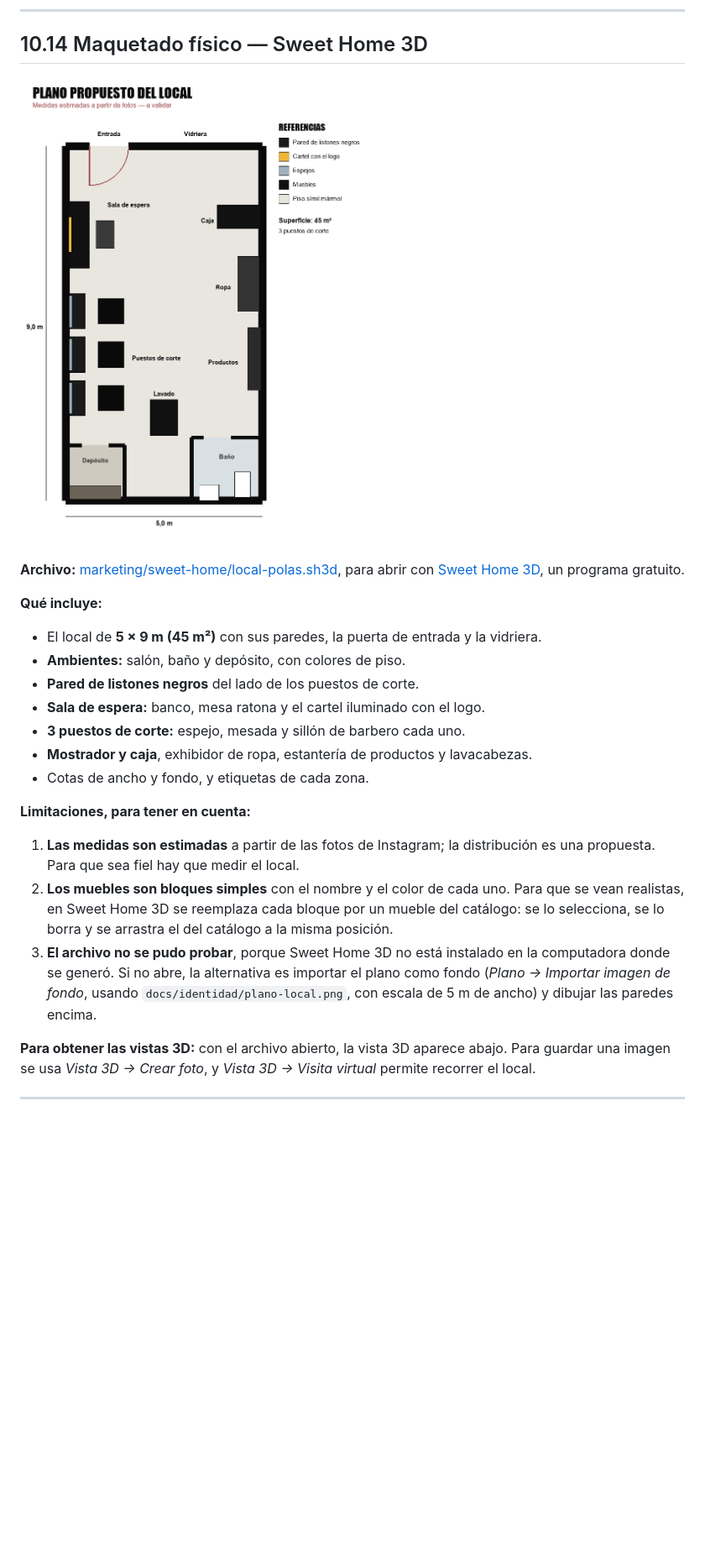
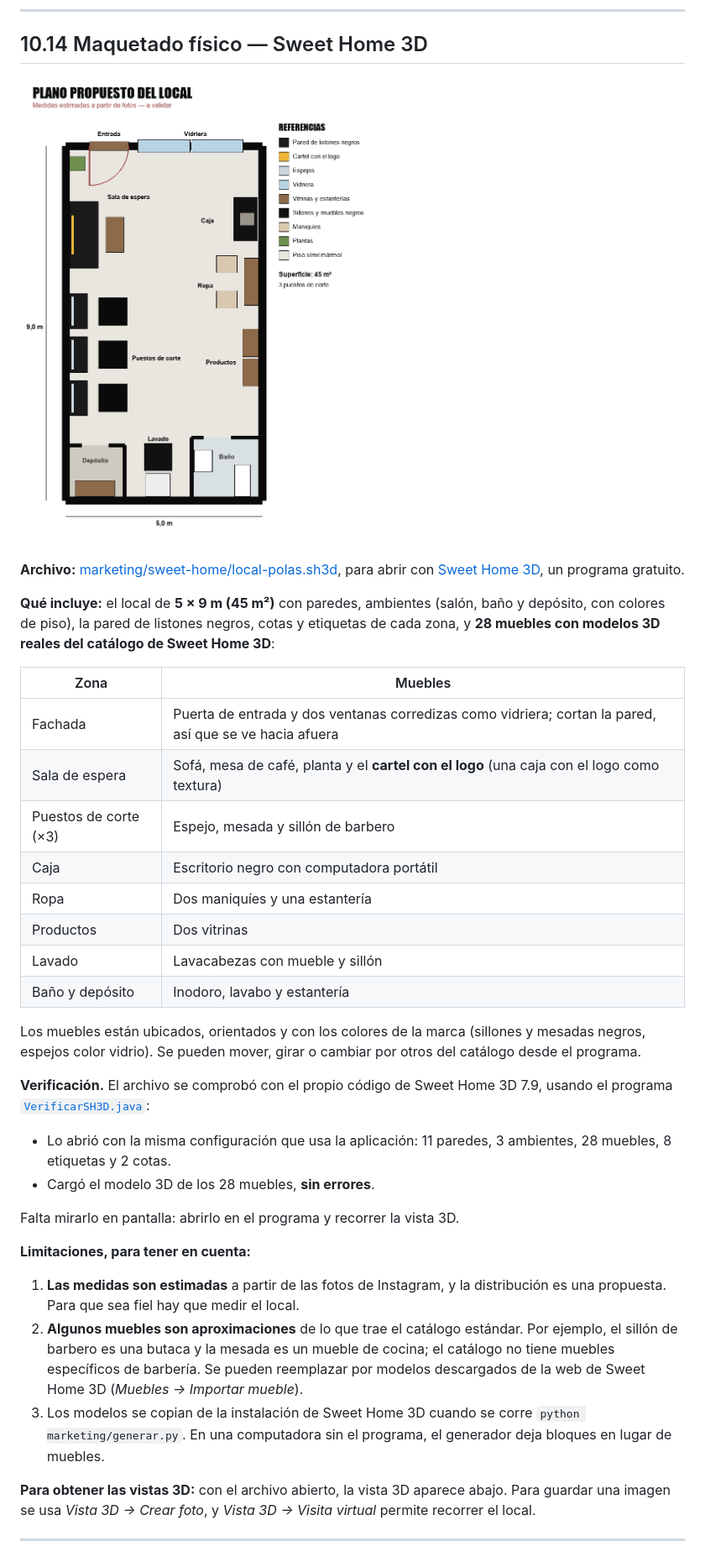
Before and after one commit to LeandroPereyra-arg/PolaBarberShop, a Markdown page: docs/IDENTIDAD_INSTITUCIONAL.md, the part around the change. Shown at 84% size. GitHub-like rendering; pictures changed too: docs/identidad/plano-local.png; blank space fills up the shorter version.

```diff
--- a/docs/IDENTIDAD_INSTITUCIONAL.md
+++ b/docs/IDENTIDAD_INSTITUCIONAL.md
@@ -335,20 +335,32 @@ Cada sector del local tiene un QR que lleva a la parte del sitio que le sirve al
 
 **Archivo:** [marketing/sweet-home/local-polas.sh3d](../marketing/sweet-home/local-polas.sh3d), para abrir con [Sweet Home 3D](https://www.sweethome3d.com/es/), un programa gratuito.
 
-**Qué incluye:**
-- El local de **5 × 9 m (45 m²)** con sus paredes, la puerta de entrada y la vidriera.
-- **Ambientes:** salón, baño y depósito, con colores de piso.
-- **Pared de listones negros** del lado de los puestos de corte.
-- **Sala de espera:** banco, mesa ratona y el cartel iluminado con el logo.
-- **3 puestos de corte:** espejo, mesada y sillón de barbero cada uno.
-- **Mostrador y caja**, exhibidor de ropa, estantería de productos y lavacabezas.
-- Cotas de ancho y fondo, y etiquetas de cada zona.
+**Qué incluye:** el local de **5 × 9 m (45 m²)** con paredes, ambientes (salón, baño y depósito, con colores de piso), la pared de listones negros, cotas y etiquetas de cada zona, y **28 muebles con modelos 3D reales del catálogo de Sweet Home 3D**:
+
+| Zona | Muebles |
+|------|---------|
+| Fachada | Puerta de entrada y dos ventanas corredizas como vidriera; cortan la pared, así que se ve hacia afuera |
+| Sala de espera | Sofá, mesa de café, planta y el **cartel con el logo** (una caja con el logo como textura) |
+| Puestos de corte (×3) | Espejo, mesada y sillón de barbero |
+| Caja | Escritorio negro con computadora portátil |
+| Ropa | Dos maniquíes y una estantería |
+| Productos | Dos vitrinas |
+| Lavado | Lavacabezas con mueble y sillón |
+| Baño y depósito | Inodoro, lavabo y estantería |
+
+Los muebles están ubicados, orientados y con los colores de la marca (sillones y mesadas negros, espejos color vidrio). Se pueden mover, girar o cambiar por otros del catálogo desde el programa.
+
+**Verificación.** El archivo se comprobó con el propio código de Sweet Home 3D 7.9, usando el programa [`VerificarSH3D.java`](../marketing/sweet-home/VerificarSH3D.java):
+- Lo abrió con la misma configuración que usa la aplicación: 11 paredes, 3 ambientes, 28 muebles, 8 etiquetas y 2 cotas.
+- Cargó el modelo 3D de los 28 muebles, **sin errores**.
+
+Falta mirarlo en pantalla: abrirlo en el programa y recorrer la vista 3D.
 
 **Limitaciones, para tener en cuenta:**
 
-1. **Las medidas son estimadas** a partir de las fotos de Instagram; la distribución es una propuesta. Para que sea fiel hay que medir el local.
-2. **Los muebles son bloques simples** con el nombre y el color de cada uno. Para que se vean realistas, en Sweet Home 3D se reemplaza cada bloque por un mueble del catálogo: se lo selecciona, se lo borra y se arrastra el del catálogo a la misma posición.
-3. **El archivo no se pudo probar**, porque Sweet Home 3D no está instalado en la computadora donde se generó. Si no abre, la alternativa es importar el plano como fondo (*Plano → Importar imagen de fondo*, usando `docs/identidad/plano-local.png`, con escala de 5 m de ancho) y dibujar las paredes encima.
+1. **Las medidas son estimadas** a partir de las fotos de Instagram, y la distribución es una propuesta. Para que sea fiel hay que medir el local.
+2. **Algunos muebles son aproximaciones** de lo que trae el catálogo estándar. Por ejemplo, el sillón de barbero es una butaca y la mesada es un mueble de cocina; el catálogo no tiene muebles específicos de barbería. Se pueden reemplazar por modelos descargados de la web de Sweet Home 3D (*Muebles → Importar mueble*).
+3. Los modelos se copian de la instalación de Sweet Home 3D cuando se corre `python marketing/generar.py`. En una computadora sin el programa, el generador deja bloques en lugar de muebles.
 
 **Para obtener las vistas 3D:** con el archivo abierto, la vista 3D aparece abajo. Para guardar una imagen se usa *Vista 3D → Crear foto*, y *Vista 3D → Visita virtual* permite recorrer el local.
 
```
Also changed, not shown: 3 other files.
